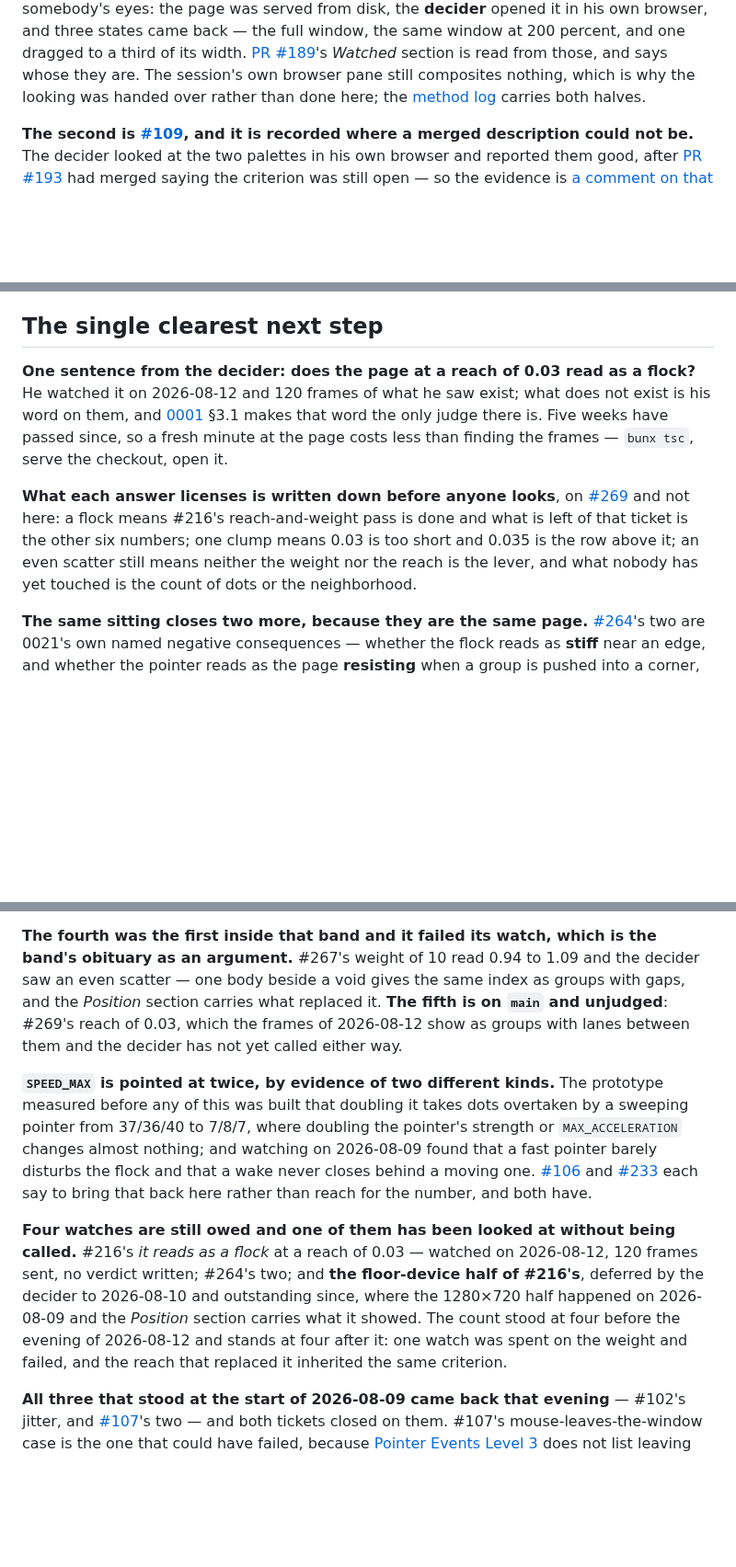
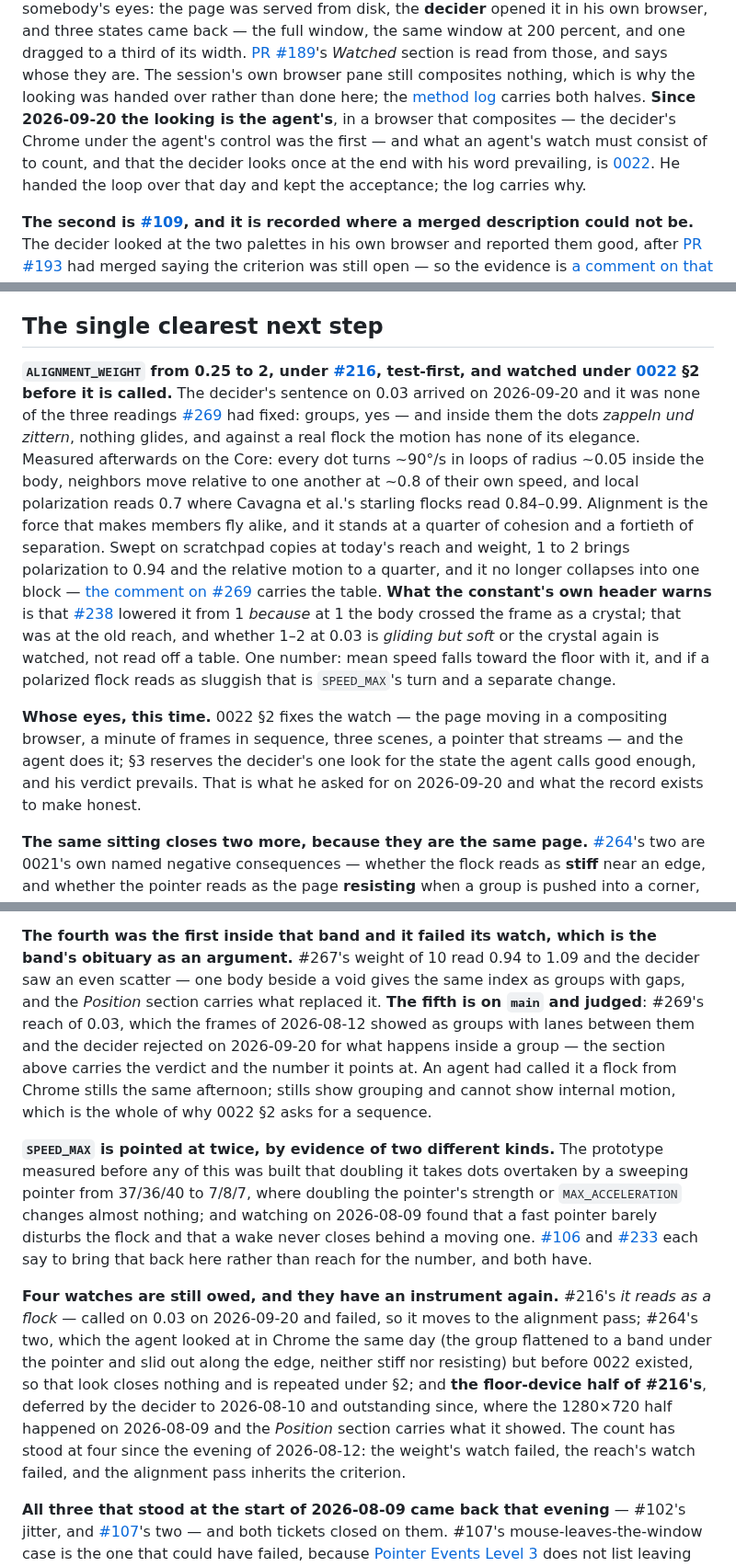
Before and after one commit to nanatsusaya/dot-panic, a Markdown page: docs/STATUS.md, 3 parts joined by grey strips. Shown at 92% size. GitHub-like rendering; blank space fills up the shorter version.

Commit message:
docs(status): the verdict on 0.03 arrived, the watching is the agent's, and alignment is next
STATUS.md: the decider rejected reach 0.03 on 2026-09-20 for the motion
inside a group, the measurement behind it and the sweep that names
ALIGNMENT_WEIGHT as the next number; 0022 is Accepted and the watched
register admits an agent; the four owed watches have an instrument again;
the single clearest next step is the alignment pass under #216, watched
under 0022 §2.

The method-log entry travels with it under the decider's call of
2026-08-06, because it is about the seam this status change closes: the
day the watching was handed over, and the agent's first verdict being
right about shape and wrong about the thing 0001 §3.1 is for.

Assisted-by: Claude Opus 5
Co-Authored-By: Claude Opus 5 <noreply@anthropic.com>

```diff
--- a/docs/STATUS.md
+++ b/docs/STATUS.md
@@ -24,7 +24,12 @@ dragged to a third of its width.
 [PR #189](https://github.com/nanatsusaya/dot-panic/pull/189)'s *Watched* section
 is read from those, and says whose they are. The session's own browser pane still
 composites nothing, which is why the looking was handed over rather than done
-here; the [method log](method-log.md) carries both halves.
+here; the [method log](method-log.md) carries both halves. **Since 2026-09-20
+the looking is the agent's**, in a browser that composites — the decider's
+Chrome under the agent's control was the first — and what an agent's watch must
+consist of to count, and that the decider looks once at the end with his word
+prevailing, is [0022](adr/0022-who-watches.md). He handed the loop over that day
+and kept the acceptance; the log carries why.
 
 **The second is [#109](https://github.com/nanatsusaya/dot-panic/issues/109), and
 it is recorded where a merged description could not be.** The decider looked at
@@ -2034,19 +2039,34 @@ What a change description must contain is no longer among the gaps here.
 
 ## The single clearest next step
 
-**One sentence from the decider: does the page at a reach of 0.03 read as a
-flock?** He watched it on 2026-08-12 and 120 frames of what he saw exist; what
-does not exist is his word on them, and
-[0001](adr/0001-purpose-scope-and-success.md) §3.1 makes that word the only
-judge there is. Five weeks have passed since, so a fresh minute at the page costs
-less than finding the frames — `bunx tsc`, serve the checkout, open it.
-
-**What each answer licenses is written down before anyone looks**, on
-[#269](https://github.com/nanatsusaya/dot-panic/pull/269) and not here: a flock
-means #216's reach-and-weight pass is done and what is left of that ticket is the
-other six numbers; one clump means 0.03 is too short and 0.035 is the row above
-it; an even scatter still means neither the weight nor the reach is the lever, and
-what nobody has yet touched is the count of dots or the neighborhood.
+**`ALIGNMENT_WEIGHT` from 0.25 to 2, under
+[#216](https://github.com/nanatsusaya/dot-panic/issues/216), test-first, and
+watched under [0022](adr/0022-who-watches.md) §2 before it is called.** The
+decider's sentence on 0.03 arrived on 2026-09-20 and it was none of the three
+readings [#269](https://github.com/nanatsusaya/dot-panic/pull/269) had fixed:
+groups, yes — and inside them the dots *zappeln und zittern*, nothing glides,
+and against a real flock the motion has none of its elegance. Measured
+afterwards on the Core: every dot turns ~90°/s in loops of radius ~0.05 inside
+the body, neighbors move relative to one another at ~0.8 of their own speed,
+and local polarization reads 0.7 where Cavagna et al.'s starling flocks read
+0.84–0.99. Alignment is the force that makes members fly alike, and it stands at
+a quarter of cohesion and a fortieth of separation. Swept on scratchpad copies at
+today's reach and weight, 1 to 2 brings polarization to 0.94 and the relative
+motion to a quarter, and it no longer collapses into one block —
+[the comment on #269](https://github.com/nanatsusaya/dot-panic/pull/269#issuecomment-5752123820)
+carries the table. **What the constant's own header warns** is that
+[#238](https://github.com/nanatsusaya/dot-panic/issues/238) lowered it from 1
+*because* at 1 the body crossed the frame as a crystal; that was at the old
+reach, and whether 1–2 at 0.03 is *gliding but soft* or the crystal again is
+watched, not read off a table. One number: mean speed falls toward the floor
+with it, and if a polarized flock reads as sluggish that is `SPEED_MAX`'s turn
+and a separate change.
+
+**Whose eyes, this time.** 0022 §2 fixes the watch — the page moving in a
+compositing browser, a minute of frames in sequence, three scenes, a pointer
+that streams — and the agent does it; §3 reserves the decider's one look for
+the state the agent calls good enough, and his verdict prevails. That is what
+he asked for on 2026-09-20 and what the record exists to make honest.
 
 **The same sitting closes two more, because they are the same page.**
 [#264](https://github.com/nanatsusaya/dot-panic/issues/264)'s two are 0021's own
@@ -2098,9 +2118,12 @@ rather than deferred.
 the band's obituary as an argument.** #267's weight of 10 read 0.94 to 1.09 and
 the decider saw an even scatter — one body beside a void gives the same index as
 groups with gaps, and the *Position* section carries what replaced it. **The
-fifth is on `main` and unjudged**: #269's reach of 0.03, which the frames of
-2026-08-12 show as groups with lanes between them and the decider has not yet
-called either way.
+fifth is on `main` and judged**: #269's reach of 0.03, which the frames of
+2026-08-12 showed as groups with lanes between them and the decider rejected on
+2026-09-20 for what happens inside a group — the section above carries the
+verdict and the number it points at. An agent had called it a flock from
+Chrome stills the same afternoon; stills show grouping and cannot show internal
+motion, which is the whole of why 0022 §2 asks for a sequence.
 
 **`SPEED_MAX` is pointed at twice, by evidence of two different kinds.** The
 prototype measured before any of this was built that doubling it takes dots
@@ -2112,14 +2135,16 @@ never closes behind a moving one.
 [#233](https://github.com/nanatsusaya/dot-panic/issues/233) each say to bring that
 back here rather than reach for the number, and both have.
 
-**Four watches are still owed and one of them has been looked at without being
-called.** #216's *it reads as a flock* at a reach of 0.03 — watched on
-2026-08-12, 120 frames sent, no verdict written; #264's two; and **the
-floor-device half of #216's**, deferred by the decider to 2026-08-10 and
-outstanding since, where the 1280×720 half happened on 2026-08-09 and the
-*Position* section carries what it showed. The count stood at four before the
-evening of 2026-08-12 and stands at four after it: one watch was spent on the
-weight and failed, and the reach that replaced it inherited the same criterion.
+**Four watches are still owed, and they have an instrument again.** #216's *it
+reads as a flock* — called on 0.03 on 2026-09-20 and failed, so it moves to the
+alignment pass; #264's two, which the agent looked at in Chrome the same day
+(the group flattened to a band under the pointer and slid out along the edge,
+neither stiff nor resisting) but before 0022 existed, so that look closes
+nothing and is repeated under §2; and **the floor-device half of #216's**,
+deferred by the decider to 2026-08-10 and outstanding since, where the 1280×720
+half happened on 2026-08-09 and the *Position* section carries what it showed.
+The count has stood at four since the evening of 2026-08-12: the weight's watch
+failed, the reach's watch failed, and the alignment pass inherits the criterion.
 
 **All three that stood at the start of 2026-08-09 came back that evening** —
 #102's jitter, and [#107](https://github.com/nanatsusaya/dot-panic/issues/107)'s
```
Also changed, not shown: docs/method-log.md (+40 -0 lines).
